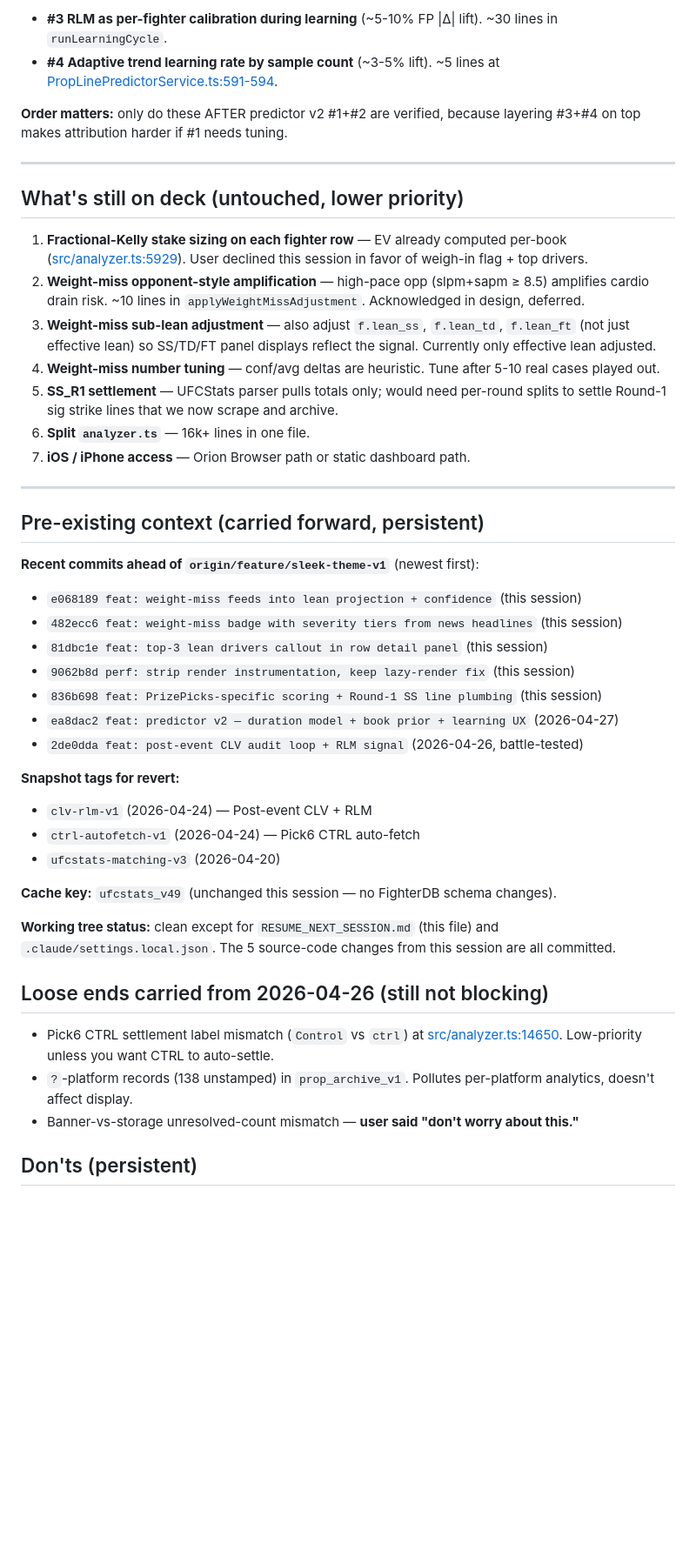
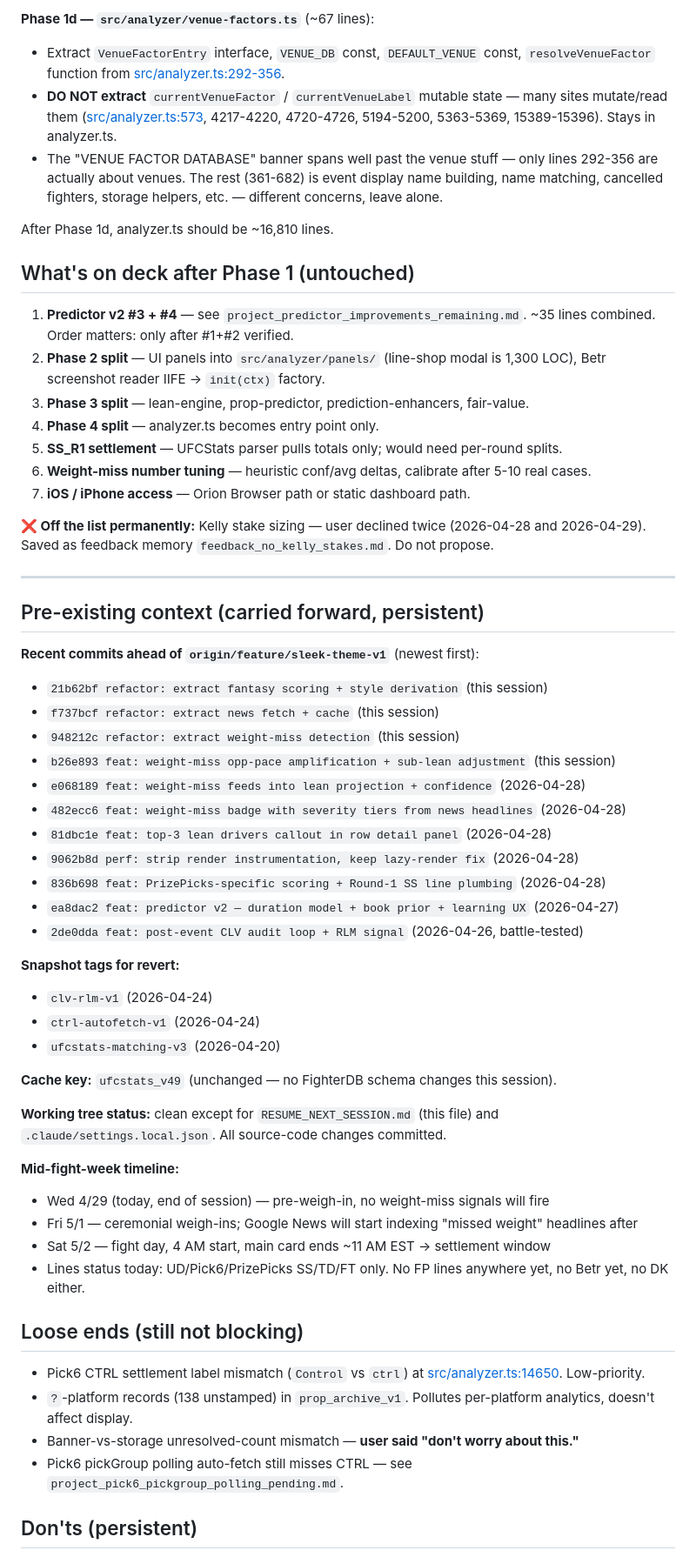
Before and after one commit to Pwnzero14/ufc-analyzer, a Markdown page: RESUME_NEXT_SESSION.md, the part around one of its changes. Shown at 87% size. Rendered like a GitHub page; blank space fills up the shorter version.

```diff
--- a/RESUME_NEXT_SESSION.md
+++ b/RESUME_NEXT_SESSION.md
@@ -89,20 +67,23 @@ Two queued items pre-spec'd in memory `project_predictor_improvements_remaining.
 
-- **#3 RLM as per-fighter calibration during learning** (~5-10% FP |Δ| lift). ~30 lines in `runLearningCycle`.
-- **#4 Adaptive trend learning rate by sample count** (~3-5% lift). ~5 lines at [PropLinePredictorService.ts:591-594](src/services/PropLinePredictorService.ts#L591-L594).
+**Phase 1d — `src/analyzer/venue-factors.ts`** (~67 lines):
 
-**Order matters:** only do these AFTER predictor v2 #1+#2 are verified, because layering #3+#4 on top makes attribution harder if #1 needs tuning.
+- Extract `VenueFactorEntry` interface, `VENUE_DB` const, `DEFAULT_VENUE` const, `resolveVenueFactor` function from [src/analyzer.ts:292-356](src/analyzer.ts#L292-L356).
+- **DO NOT extract** `currentVenueFactor` / `currentVenueLabel` mutable state — many sites mutate/read them ([src/analyzer.ts:573](src/analyzer.ts#L573), 4217-4220, 4720-4726, 5194-5200, 5363-5369, 15389-15396). Stays in analyzer.ts.
+- The "VENUE FACTOR DATABASE" banner spans well past the venue stuff — only lines 292-356 are actually about venues. The rest (361-682) is event display name building, name matching, cancelled fighters, storage helpers, etc. — different concerns, leave alone.
 
----
+After Phase 1d, analyzer.ts should be ~16,810 lines.
 
-## What's still on deck (untouched, lower priority)
+## What's on deck after Phase 1 (untouched)
 
-1. **Fractional-Kelly stake sizing on each fighter row** — EV already computed per-book ([src/analyzer.ts:5929](src/analyzer.ts#L5929)). User declined this session in favor of weigh-in flag + top drivers.
-2. **Weight-miss opponent-style amplification** — high-pace opp (slpm+sapm ≥ 8.5) amplifies cardio drain risk. ~10 lines in `applyWeightMissAdjustment`. Acknowledged in design, deferred.
-3. **Weight-miss sub-lean adjustment** — also adjust `f.lean_ss`, `f.lean_td`, `f.lean_ft` (not just effective lean) so SS/TD/FT panel displays reflect the signal. Currently only effective lean adjusted.
-4. **Weight-miss number tuning** — conf/avg deltas are heuristic. Tune after 5-10 real cases played out.
-5. **SS_R1 settlement** — UFCStats parser pulls totals only; would need per-round splits to settle Round-1 sig strike lines that we now scrape and archive.
-6. **Split `analyzer.ts`** — 16k+ lines in one file.
+1. **Predictor v2 #3 + #4** — see `project_predictor_improvements_remaining.md`. ~35 lines combined. Order matters: only after #1+#2 verified.
+2. **Phase 2 split** — UI panels into `src/analyzer/panels/` (line-shop modal is 1,300 LOC), Betr screenshot reader IIFE → `init(ctx)` factory.
+3. **Phase 3 split** — lean-engine, prop-predictor, prediction-enhancers, fair-value.
+4. **Phase 4 split** — analyzer.ts becomes entry point only.
+5. **SS_R1 settlement** — UFCStats parser pulls totals only; would need per-round splits.
+6. **Weight-miss number tuning** — heuristic conf/avg deltas, calibrate after 5-10 real cases.
 7. **iOS / iPhone access** — Orion Browser path or static dashboard path.
+
+**❌ Off the list permanently:** Kelly stake sizing — user declined twice (2026-04-28 and 2026-04-29). Saved as feedback memory `feedback_no_kelly_stakes.md`. Do not propose.
 
 ---
 
@@ -110,28 +91,39 @@ Two queued items pre-spec'd in memory `project_predictor_improvements_remaining.
 
 **Recent commits ahead of `origin/feature/sleek-theme-v1`** (newest first):
 
-- `e068189 feat: weight-miss feeds into lean projection + confidence` (this session)
-- `482ecc6 feat: weight-miss badge with severity tiers from news headlines` (this session)
-- `81dbc1e feat: top-3 lean drivers callout in row detail panel` (this session)
-- `9062b8d perf: strip render instrumentation, keep lazy-render fix` (this session)
-- `836b698 feat: PrizePicks-specific scoring + Round-1 SS line plumbing` (this session)
+- `21b62bf refactor: extract fantasy scoring + style derivation` (this session)
+- `f737bcf refactor: extract news fetch + cache` (this session)
+- `948212c refactor: extract weight-miss detection` (this session)
+- `b26e893 feat: weight-miss opp-pace amplification + sub-lean adjustment` (this session)
+- `e068189 feat: weight-miss feeds into lean projection + confidence` (2026-04-28)
+- `482ecc6 feat: weight-miss badge with severity tiers from news headlines` (2026-04-28)
+- `81dbc1e feat: top-3 lean drivers callout in row detail panel` (2026-04-28)
+- `9062b8d perf: strip render instrumentation, keep lazy-render fix` (2026-04-28)
+- `836b698 feat: PrizePicks-specific scoring + Round-1 SS line plumbing` (2026-04-28)
 - `ea8dac2 feat: predictor v2 — duration model + book prior + learning UX` (2026-04-27)
 - `2de0dda feat: post-event CLV audit loop + RLM signal` (2026-04-26, battle-tested)
 
 **Snapshot tags for revert:**
-- `clv-rlm-v1` (2026-04-24) — Post-event CLV + RLM
-- `ctrl-autofetch-v1` (2026-04-24) — Pick6 CTRL auto-fetch
+- `clv-rlm-v1` (2026-04-24)
+- `ctrl-autofetch-v1` (2026-04-24)
 - `ufcstats-matching-v3` (2026-04-20)
 
-**Cache key:** `ufcstats_v49` (unchanged this session — no FighterDB schema changes).
+**Cache key:** `ufcstats_v49` (unchanged — no FighterDB schema changes this session).
 
-**Working tree status:** clean except for `RESUME_NEXT_SESSION.md` (this file) and `.claude/settings.local.json`. The 5 source-code changes from this session are all committed.
+**Working tree status:** clean except for `RESUME_NEXT_SESSION.md` (this file) and `.claude/settings.local.json`. All source-code changes committed.
 
-## Loose ends carried from 2026-04-26 (still not blocking)
+**Mid-fight-week timeline:**
+- Wed 4/29 (today, end of session) — pre-weigh-in, no weight-miss signals will fire
+- Fri 5/1 — ceremonial weigh-ins; Google News will start indexing "missed weight" headlines after
+- Sat 5/2 — fight day, 4 AM start, main card ends ~11 AM EST → settlement window
+- Lines status today: UD/Pick6/PrizePicks SS/TD/FT only. No FP lines anywhere yet, no Betr yet, no DK either.
 
-- Pick6 CTRL settlement label mismatch (`Control` vs `ctrl`) at [src/analyzer.ts:14650](src/analyzer.ts#L14650). Low-priority unless you want CTRL to auto-settle.
+## Loose ends (still not blocking)
+
+- Pick6 CTRL settlement label mismatch (`Control` vs `ctrl`) at [src/analyzer.ts:14650](src/analyzer.ts#L14650). Low-priority.
 - `?`-platform records (138 unstamped) in `prop_archive_v1`. Pollutes per-platform analytics, doesn't affect display.
 - Banner-vs-storage unresolved-count mismatch — **user said "don't worry about this."**
+- Pick6 pickGroup polling auto-fetch still misses CTRL — see `project_pick6_pickgroup_polling_pending.md`.
 
 ## Don'ts (persistent)
 
```
Also changed, not shown: other parts of RESUME_NEXT_SESSION.md (+43 -65 lines).
